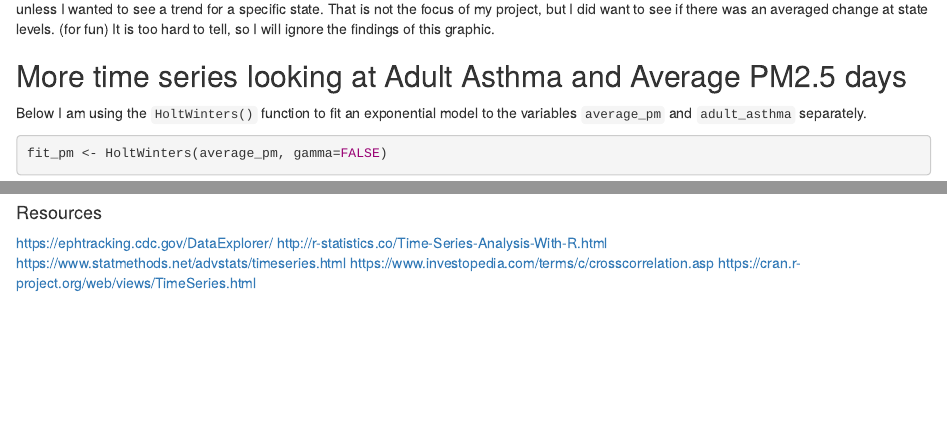
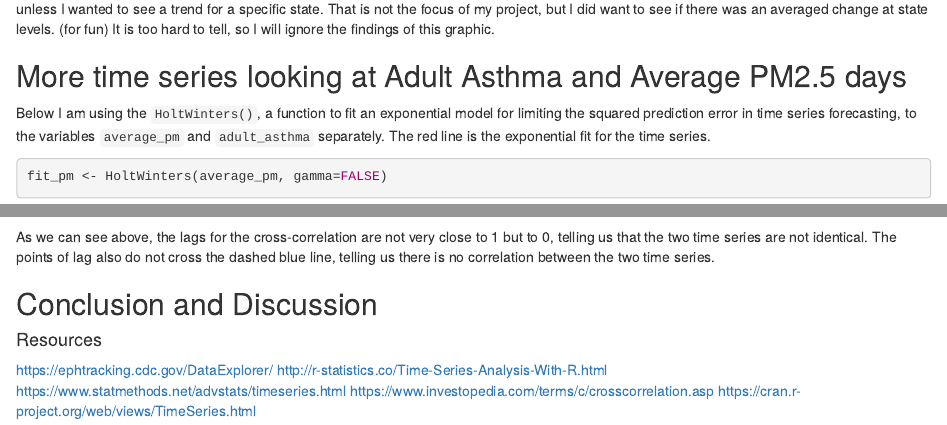
Before and after one commit to tropicalhideaway/DATA_470_Capstone, an R Markdown document (capstoneData.Rmd): the page in a window 1100 px wide, from 3490 px down, and a second part further down, joined at a grey line. Rendered offline with R 4.5, knitr and Pandoc, with nearby package versions; some code elsewhere in the file could not run offline.

Commit message:
Added more explanation

````diff
--- a/capstoneData.Rmd
+++ b/capstoneData.Rmd
@@ -111,7 +111,7 @@ Not using the dataset with the filtered variable `AvgPM2.5` I plotted the data w
 
 ## More time series looking at Adult Asthma and Average PM2.5 days
 
-Below I am using the `HoltWinters()` function to fit an exponential model to the variables `average_pm` and `adult_asthma` separately.
+Below I am using the `HoltWinters()`, a function to fit an exponential model for limiting the squared prediction error in time series forecasting, to the variables `average_pm` and `adult_asthma` separately. The red line is the exponential fit for the time series.
 
 ```{r}
 fit_pm <- HoltWinters(average_pm, gamma=FALSE)
@@ -136,6 +136,11 @@ Next, I am looking at cross-correlation between both `adult_asthma` and `average
 ccfRes <- ccf(adult_asthma, average_pm, ylab = "cross-correlation")
 ```
 
+As we can see above, the lags for the cross-correlation are not very close to 1 but to 0, telling us that the two time series are not identical. The points of lag also do not cross the dashed blue line, telling us there is no correlation between the two time series.
+
+## Conclusion and Discussion
+
+
 
 #### Resources
 
````
Also changed, not shown: capstoneData.Rmd (2 more changed lines).
